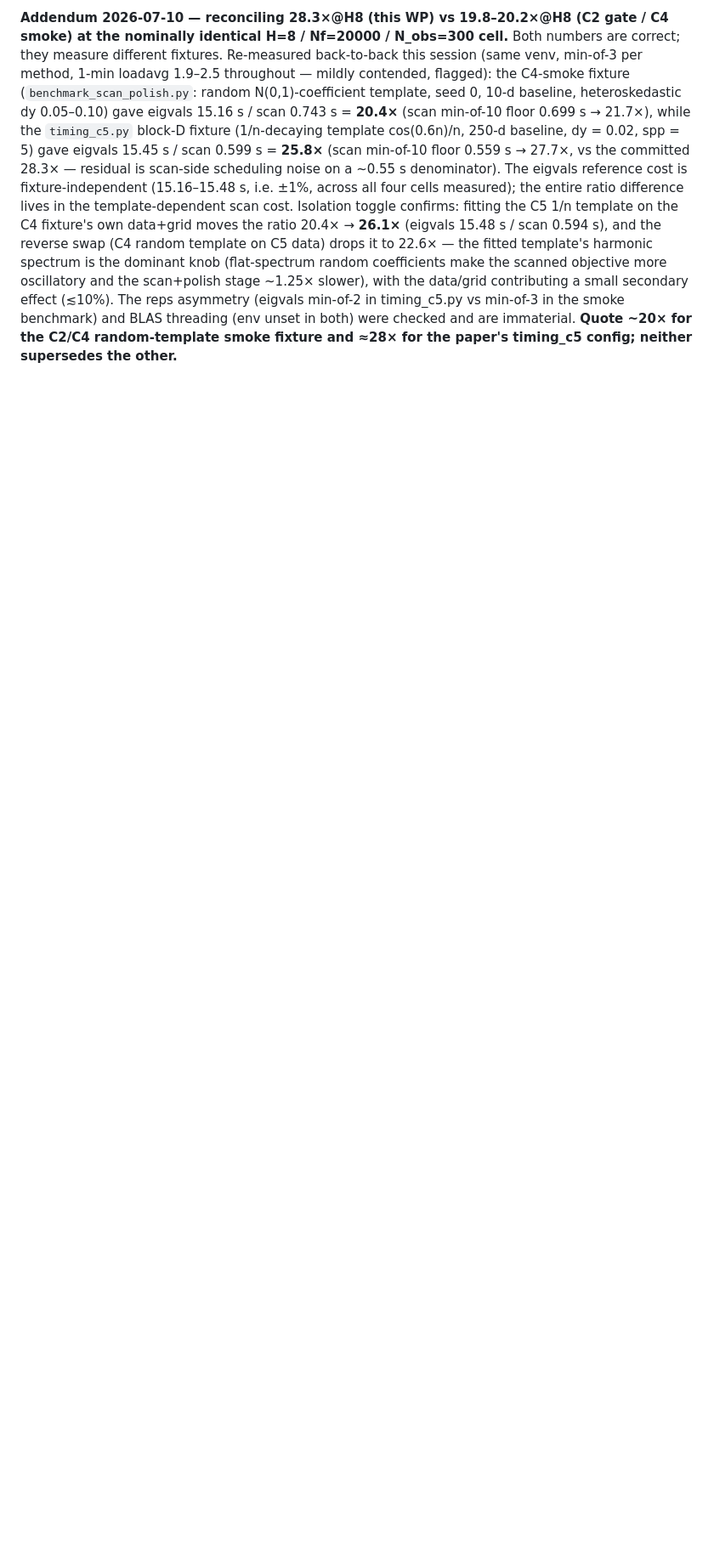
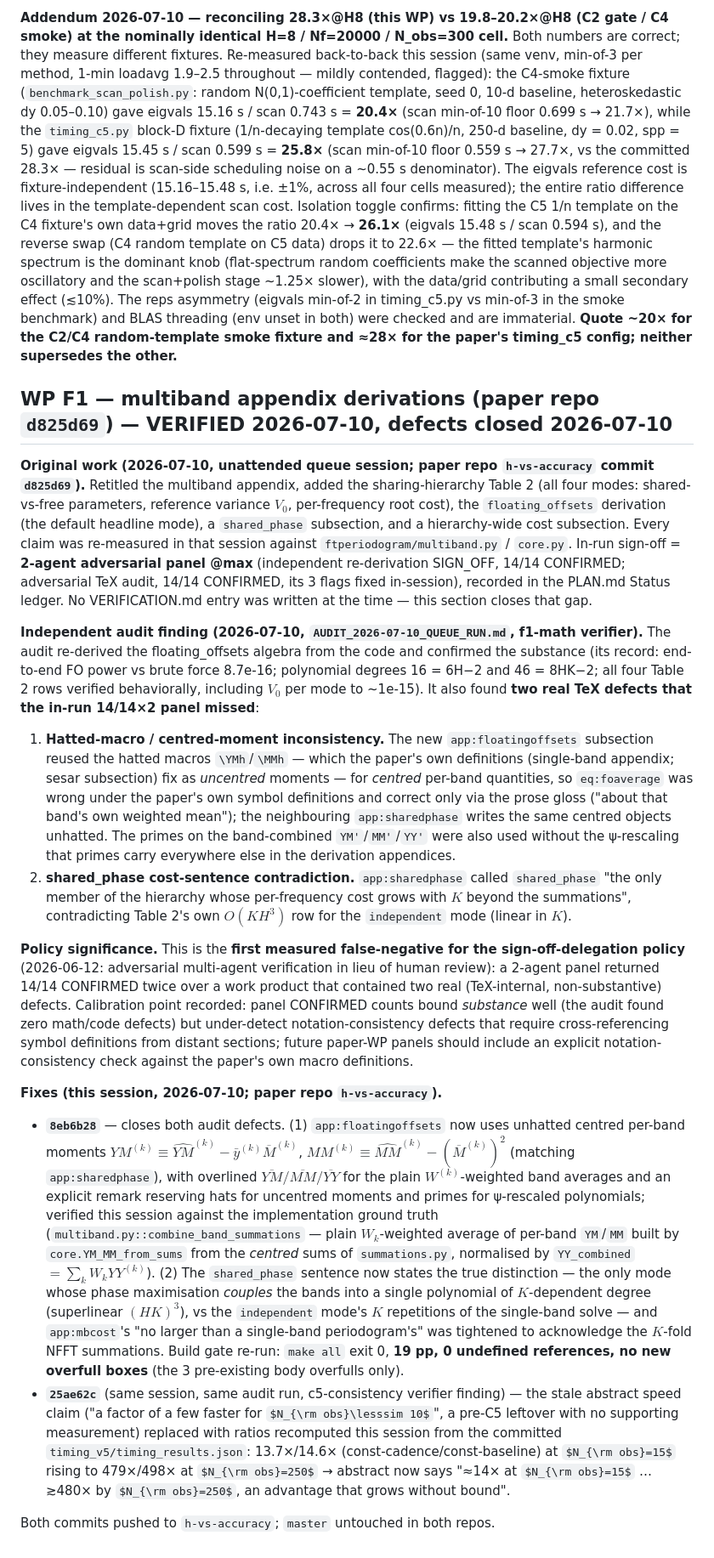
Before and after one commit to PrincetonUniversity/FastTemplatePeriodogram, a Markdown page: VERIFICATION.md, the part around the change. Shown at 85% size. Rendered like a GitHub page; some formulas as TeX source; blank space fills up the shorter version.

Commit message:
docs: add missing WP F1 VERIFICATION.md entry + record the panel's two audit-found misses
Records the original F1 multiband-appendix work (paper d825d69, in-run
2-agent adversarial panel, 14/14 CONFIRMED x2), the 2026-07-10
independent audit's two real TeX defects that panel missed (hatted-
macro/centered-moment inconsistency in eq:foaverage; shared_phase
'only member' cost sentence vs Table 2's O(KH^3) independent row) --
the first measured false-negative for the 2026-06-12 sign-off-
delegation policy -- and the paper-repo fix commits closing them
(8eb6b28; abstract fix 25ae62c from the same audit run).

Co-Authored-By: Claude Fable 5 <noreply@anthropic.com>
Claude-Session: https://claude.ai/code/session_01V5dMc6uhVKFfYXckv8RQCs

```diff
--- a/VERIFICATION.md
+++ b/VERIFICATION.md
@@ -572,3 +572,70 @@ effect (≲10%). The reps asymmetry (eigvals min-of-2 in timing_c5.py vs min-of-
 benchmark) and BLAS threading (env unset in both) were checked and are immaterial. **Quote
 ~20× for the C2/C4 random-template smoke fixture and ≈28× for the paper's timing_c5 config;
 neither supersedes the other.**
+
+## WP F1 — multiband appendix derivations (paper repo `d825d69`) — VERIFIED 2026-07-10, defects closed 2026-07-10
+
+**Original work (2026-07-10, unattended queue session; paper repo `h-vs-accuracy`
+commit `d825d69`).** Retitled the multiband appendix, added the sharing-hierarchy
+Table 2 (all four modes: shared-vs-free parameters, reference variance $V_0$, per-frequency
+root cost), the `floating_offsets` derivation (the default headline mode), a `shared_phase`
+subsection, and a hierarchy-wide cost subsection. Every claim was re-measured in that
+session against `ftperiodogram/multiband.py` / `core.py`. In-run sign-off = **2-agent
+adversarial panel @max** (independent re-derivation SIGN_OFF, 14/14 CONFIRMED; adversarial
+TeX audit, 14/14 CONFIRMED, its 3 flags fixed in-session), recorded in the PLAN.md Status
+ledger. No VERIFICATION.md entry was written at the time — this section closes that gap.
+
+**Independent audit finding (2026-07-10, `AUDIT_2026-07-10_QUEUE_RUN.md`, f1-math
+verifier).** The audit re-derived the floating_offsets algebra from the code and confirmed
+the substance (its record: end-to-end FO power vs brute force 8.7e-16; polynomial degrees
+16 = 6H−2 and 46 = 8HK−2; all four Table 2 rows verified behaviorally, including $V_0$ per
+mode to ~1e-15). It also found **two real TeX defects that the in-run 14/14×2 panel
+missed**:
+
+1. **Hatted-macro / centred-moment inconsistency.** The new `app:floatingoffsets`
+   subsection reused the hatted macros `\YMh`/`\MMh` — which the paper's own definitions
+   (single-band appendix; sesar subsection) fix as *uncentred* moments — for *centred*
+   per-band quantities, so `eq:foaverage` was wrong under the paper's own symbol
+   definitions and correct only via the prose gloss ("about that band's own weighted
+   mean"); the neighbouring `app:sharedphase` writes the same centred objects unhatted.
+   The primes on the band-combined `YM'`/`MM'`/`YY'` were also used without the
+   ψ-rescaling that primes carry everywhere else in the derivation appendices.
+2. **shared_phase cost-sentence contradiction.** `app:sharedphase` called `shared_phase`
+   "the only member of the hierarchy whose per-frequency cost grows with $K$ beyond the
+   summations", contradicting Table 2's own $O(KH^3)$ row for the `independent` mode
+   (linear in $K$).
+
+**Policy significance.** This is the **first measured false-negative for the
+sign-off-delegation policy** (2026-06-12: adversarial multi-agent verification in lieu of
+human review): a 2-agent panel returned 14/14 CONFIRMED twice over a work product that
+contained two real (TeX-internal, non-substantive) defects. Calibration point recorded:
+panel CONFIRMED counts bound *substance* well (the audit found zero math/code defects)
+but under-detect notation-consistency defects that require cross-referencing symbol
+definitions from distant sections; future paper-WP panels should include an explicit
+notation-consistency check against the paper's own macro definitions.
+
+**Fixes (this session, 2026-07-10; paper repo `h-vs-accuracy`).**
+- **`8eb6b28`** — closes both audit defects. (1) `app:floatingoffsets` now uses unhatted
+  centred per-band moments $YM^{(k)} \equiv \widehat{YM}^{(k)} - \bar{y}^{(k)}\overline{M}^{(k)}$,
+  $MM^{(k)} \equiv \widehat{MM}^{(k)} - (\overline{M}^{(k)})^2$ (matching `app:sharedphase`),
+  with overlined $\overline{YM}/\overline{MM}/\overline{YY}$ for the plain $W^{(k)}$-weighted
+  band averages and an explicit remark reserving hats for uncentred moments and primes for
+  ψ-rescaled polynomials; verified this session against the implementation ground truth
+  (`multiband.py::combine_band_summations` — plain $W_k$-weighted average of per-band
+  `YM`/`MM` built by `core.YM_MM_from_sums` from the *centred* sums of `summations.py`,
+  normalised by `YY_combined` $= \sum_k W_k YY^{(k)}$). (2) The `shared_phase` sentence now
+  states the true distinction — the only mode whose phase maximisation *couples* the bands
+  into a single polynomial of $K$-dependent degree (superlinear $(HK)^3$), vs the
+  `independent` mode's $K$ repetitions of the single-band solve — and `app:mbcost`'s
+  "no larger than a single-band periodogram's" was tightened to acknowledge the $K$-fold
+  NFFT summations. Build gate re-run: `make all` exit 0, **19 pp, 0 undefined references,
+  no new overfull boxes** (the 3 pre-existing body overfulls only).
+- **`25ae62c`** (same session, same audit run, c5-consistency verifier finding) — the
+  stale abstract speed claim ("a factor of a few faster for $N_{\rm obs}\lesssim 10$", a
+  pre-C5 leftover with no supporting measurement) replaced with ratios recomputed this
+  session from the committed `timing_v5/timing_results.json`: 13.7×/14.6×
+  (const-cadence/const-baseline) at $N_{\rm obs}=15$ rising to 479×/498× at
+  $N_{\rm obs}=250$ → abstract now says "≈14× at $N_{\rm obs}=15$ … ≳480× by
+  $N_{\rm obs}=250$, an advantage that grows without bound".
+
+Both commits pushed to `h-vs-accuracy`; `master` untouched in both repos.
```
